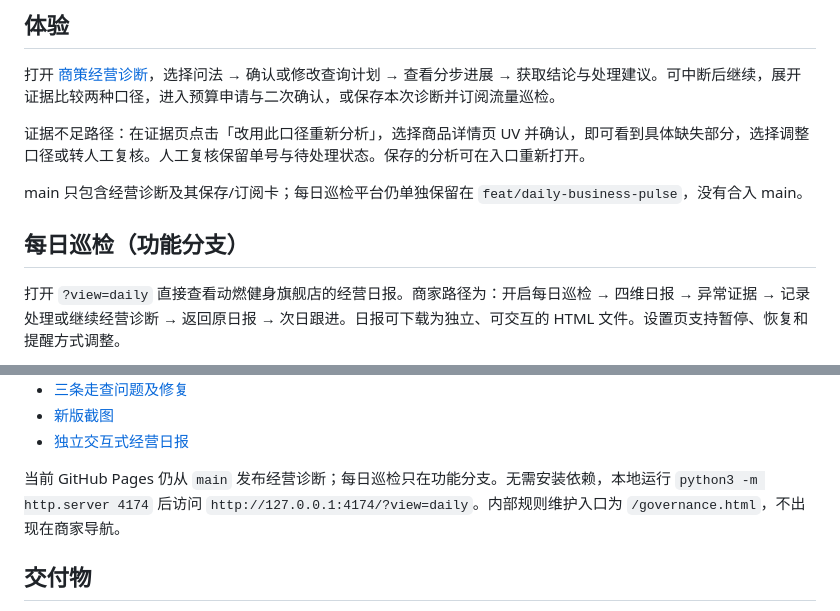
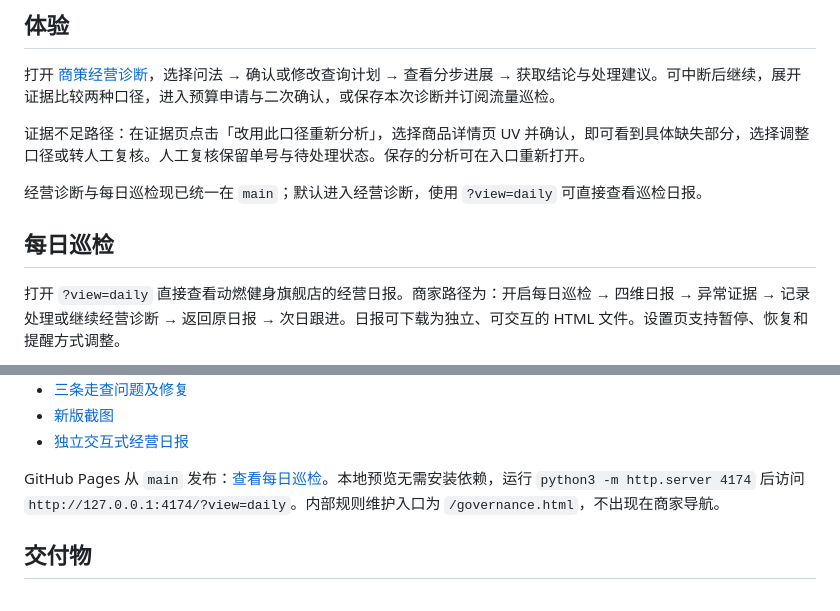
Before and after one commit to AuroraSunDev/fitness-audience-agent, a Markdown page: README.md, 2 parts joined by grey strips. Rendered like a GitHub page.

Commit message:
Update docs after daily inspection merge

```diff
--- a/README.md
+++ b/README.md
@@ -8,9 +8,9 @@
 
 证据不足路径：在证据页点击「改用此口径重新分析」，选择商品详情页 UV 并确认，即可看到具体缺失部分，选择调整口径或转人工复核。人工复核保留单号与待处理状态。保存的分析可在入口重新打开。
 
-main 只包含经营诊断及其保存/订阅卡；每日巡检平台仍单独保留在 `feat/daily-business-pulse`，没有合入 main。
+经营诊断与每日巡检现已统一在 `main`；默认进入经营诊断，使用 `?view=daily` 可直接查看巡检日报。
 
-## 每日巡检（功能分支）
+## 每日巡检
 
 打开 `?view=daily` 直接查看动燃健身旗舰店的经营日报。商家路径为：开启每日巡检 → 四维日报 → 异常证据 → 记录处理或继续经营诊断 → 返回原日报 → 次日跟进。日报可下载为独立、可交互的 HTML 文件。设置页支持暂停、恢复和提醒方式调整。
 
@@ -24,7 +24,7 @@ main 只包含经营诊断及其保存/订阅卡；每日巡检平台仍单独
 - [新版截图](docs/assignment-3/screenshots-v2/)
 - [独立交互式经营日报](docs/assignment-3/经营巡检日报.html)
 
-当前 GitHub Pages 仍从 `main` 发布经营诊断；每日巡检只在功能分支。无需安装依赖，本地运行 `python3 -m http.server 4174` 后访问 `http://127.0.0.1:4174/?view=daily`。内部规则维护入口为 `/governance.html`，不出现在商家导航。
+GitHub Pages 从 `main` 发布：[查看每日巡检](https://aurorasundev.github.io/fitness-audience-agent/?view=daily)。本地预览无需安装依赖，运行 `python3 -m http.server 4174` 后访问 `http://127.0.0.1:4174/?view=daily`。内部规则维护入口为 `/governance.html`，不出现在商家导航。
 
 ## 交付物
 
```
Also changed, not shown: docs/assignment-3/每日经营巡检-内部产品汇报.md (+1 -1 lines).
